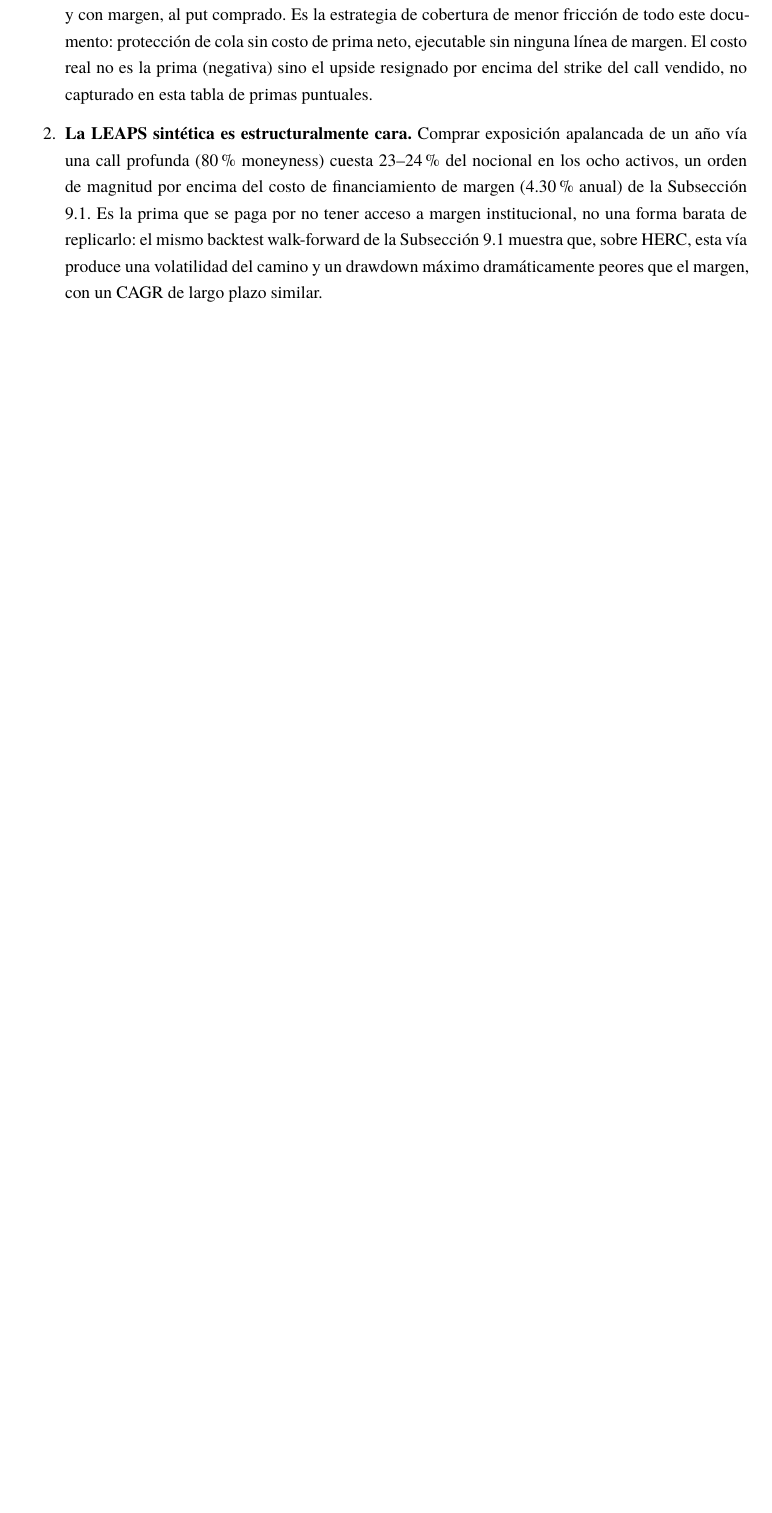
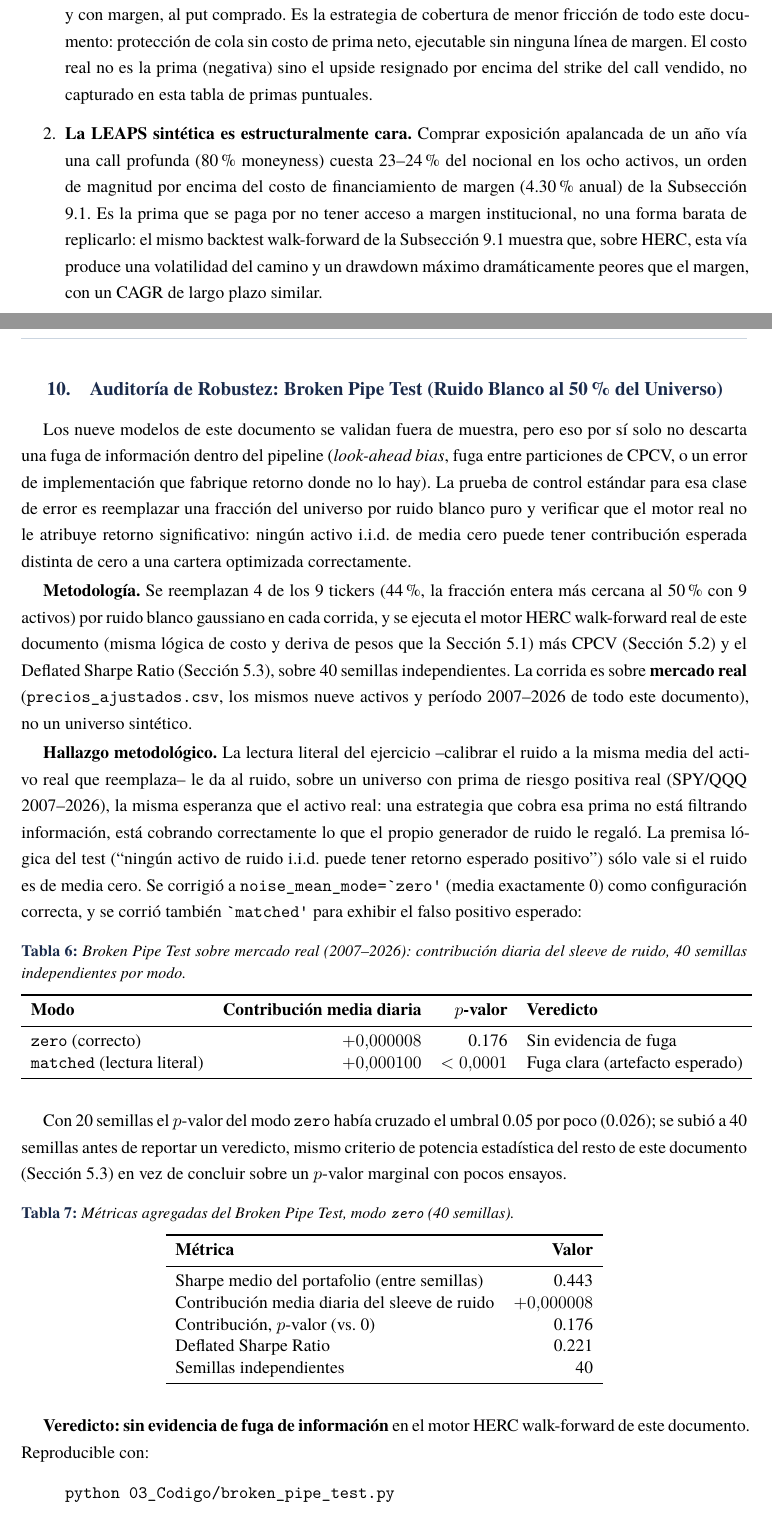
Before and after one commit to federicoagustinchillon-creador/optimizacion-portafolios, a LaTeX document (01_Reporte_PDF/Comparativa_Modelos_Asignacion_Activos.tex): part of page 22 of 24 before the commit and two parts of pages 22 and 23 of 26 after it, the two joined at a grey line, cut so that both start at the same text, the shorter picture padded with empty space. Compiled offline with XeLaTeX; a missing font is replaced by an installed copy or a similar font.

Commit message:
report: seccion 10 Broken Pipe Test integrada al .tex canonico, PDF/DOCX 1:1
La sesion de auditoria externa (rama fusionada claude/portfolio-optimizer-
audit-0im04q) agrego esta seccion solo al DOCX a mano (no tenia el .tex
canonico -- lo cree yo mas tarde en este repo) y documento explicitamente
por que no regeneraba el PDF: sandbox sin la tipografia Georgia instalada
(fc-match la sustituye por DejaVu Serif), con precedente ya documentado en
este repo (ddd706b/e1ce63b) de que una regeneracion automatica de este PDF
perdio fidelidad.

Este entorno si tiene Georgia instalada (verificado, xelatex la usa sin
sustitucion), asi que se agrega la seccion directamente al .tex canonico
(Seccion 10, con la tabla zero-vs-matched y las metricas agregadas del
reporte real BROKEN_PIPE_TEST_REPORT.md ya corrido sobre mercado real por
esa sesion) y se regeneran PDF y DOCX desde ahi -- sin pasar nunca por una
conversion DOCX->PDF, que es justamente el paso que perdio fidelidad la
vez anterior.

Verificado: PDF 27 paginas (antes 25), sin referencias sin resolver;
DOCX 7/7 tablas nativas (las 5 anteriores + las 2 nuevas de esta seccion),
sin texto de LaTeX filtrado.

Co-Authored-By: Claude Sonnet 5 <noreply@anthropic.com>

```diff
--- a/01_Reporte_PDF/Comparativa_Modelos_Asignacion_Activos.tex
+++ b/01_Reporte_PDF/Comparativa_Modelos_Asignacion_Activos.tex
@@ -668,3 +668,75 @@ Dos hallazgos directos:
 \item \textbf{La LEAPS sintética es estructuralmente cara.} Comprar exposición apalancada de un año vía una call profunda (80\% moneyness) cuesta 23--24\% del nocional en los ocho activos, un orden de magnitud por encima del costo de financiamiento de margen (4.30\% anual) de la Subsección 9.1. Es la prima que se paga por no tener acceso a margen institucional, no una forma barata de replicarlo: el mismo backtest walk-forward de la Subsección 9.1 muestra que, sobre HERC, esta vía produce una volatilidad del camino y un drawdown máximo dramáticamente peores que el margen, con un CAGR de largo plazo similar.
 \end{enumerate}
 
+\section{Auditoría de Robustez: Broken Pipe Test (Ruido Blanco al 50\% del Universo)}
+\label{sec:brokenpipe}
+
+Los nueve modelos de este documento se validan fuera de muestra, pero eso por sí solo no
+descarta una fuga de información dentro del pipeline (\textit{look-ahead bias}, fuga entre
+particiones de CPCV, o un error de implementación que fabrique retorno donde no lo hay). La
+prueba de control estándar para esa clase de error es reemplazar una fracción del universo
+por ruido blanco puro y verificar que el motor real no le atribuye retorno significativo:
+ningún activo i.i.d.\ de media cero puede tener contribución esperada distinta de cero a
+una cartera optimizada correctamente.
+
+\textbf{Metodología.} Se reemplazan 4 de los 9 tickers (44\%, la fracción entera más
+cercana al 50\% con 9 activos) por ruido blanco gaussiano en cada corrida, y se ejecuta el
+motor HERC walk-forward real de este documento (misma lógica de costo y deriva de pesos que
+la Sección 5.1) más CPCV (Sección 5.2) y el Deflated Sharpe Ratio (Sección 5.3), sobre 40
+semillas independientes. La corrida es sobre \textbf{mercado real}
+(\texttt{precios\_ajustados.csv}, los mismos nueve activos y período 2007--2026 de todo este
+documento), no un universo sintético.
+
+\textbf{Hallazgo metodológico.} La lectura literal del ejercicio --calibrar el ruido a la
+misma media del activo real que reemplaza-- le da al ruido, sobre un universo con prima de
+riesgo positiva real (SPY/QQQ 2007--2026), la misma esperanza que el activo real: una
+estrategia que cobra esa prima no está filtrando información, está cobrando correctamente
+lo que el propio generador de ruido le regaló. La premisa lógica del test (``ningún activo
+de ruido i.i.d.\ puede tener retorno esperado positivo'') sólo vale si el ruido es de media
+cero. Se corrigió a \texttt{noise\_mean\_mode=`zero'} (media exactamente 0) como
+configuración correcta, y se corrió también \texttt{`matched'} para exhibir el falso
+positivo esperado:
+
+\begin{table}[H]
+\centering
+\caption{Broken Pipe Test sobre mercado real (2007--2026): contribución diaria del sleeve de ruido, 40 semillas independientes por modo.}
+\label{tab:brokenpipe-modes}
+\begin{tabular}{lrrl}
+\toprule
+\textbf{Modo} & \textbf{Contribución media diaria} & \textbf{$p$-valor} & \textbf{Veredicto} \\
+\midrule
+\texttt{zero} (correcto) & $+0.000008$ & 0.176 & Sin evidencia de fuga \\
+\texttt{matched} (lectura literal) & $+0.000100$ & $<0.0001$ & Fuga clara (artefacto esperado) \\
+\bottomrule
+\end{tabular}
+\end{table}
+
+Con 20 semillas el $p$-valor del modo \texttt{zero} había cruzado el umbral 0.05 por poco
+(0.026); se subió a 40 semillas antes de reportar un veredicto, mismo criterio de potencia
+estadística del resto de este documento (Sección 5.3) en vez de concluir sobre un
+$p$-valor marginal con pocos ensayos.
+
+\begin{table}[H]
+\centering
+\caption{Métricas agregadas del Broken Pipe Test, modo \texttt{zero} (40 semillas).}
+\label{tab:brokenpipe-metrics}
+\begin{tabular}{lr}
+\toprule
+\textbf{Métrica} & \textbf{Valor} \\
+\midrule
+Sharpe medio del portafolio (entre semillas) & 0.443 \\
+Contribución media diaria del sleeve de ruido & $+0.000008$ \\
+Contribución, $p$-valor (vs.\ 0) & 0.176 \\
+Deflated Sharpe Ratio & 0.221 \\
+Semillas independientes & 40 \\
+\bottomrule
+\end{tabular}
+\end{table}
+
+\textbf{Veredicto: sin evidencia de fuga de información} en el motor HERC walk-forward de
+este documento. Reproducible con:
+\begin{quote}
+\texttt{python 03\_Codigo/broken\_pipe\_test.py}
+\end{quote}
+
+\subsection{Nota complementaria: distancia de correlación absoluta para coberturas}
```
Also changed, not shown: 01_Reporte_PDF/Comparativa_Modelos_Asignacion_Activos.tex (16 more changed lines).
